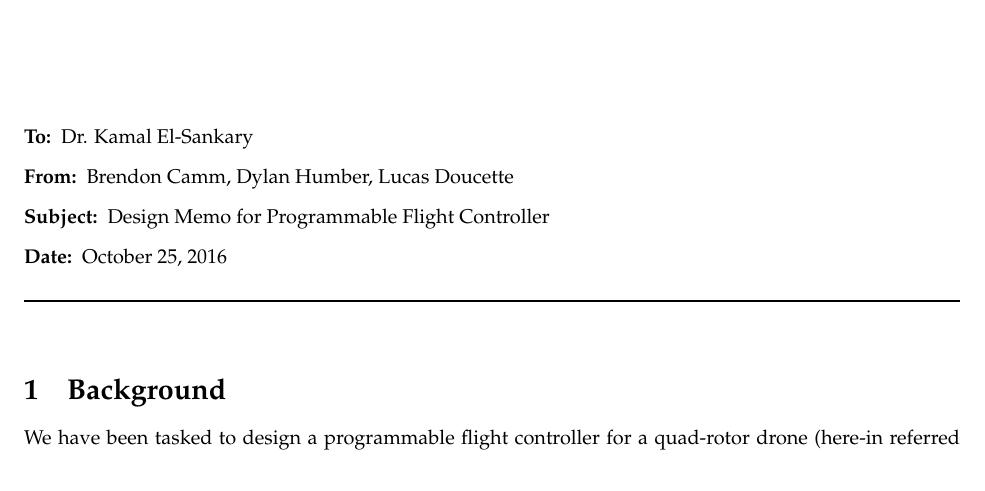
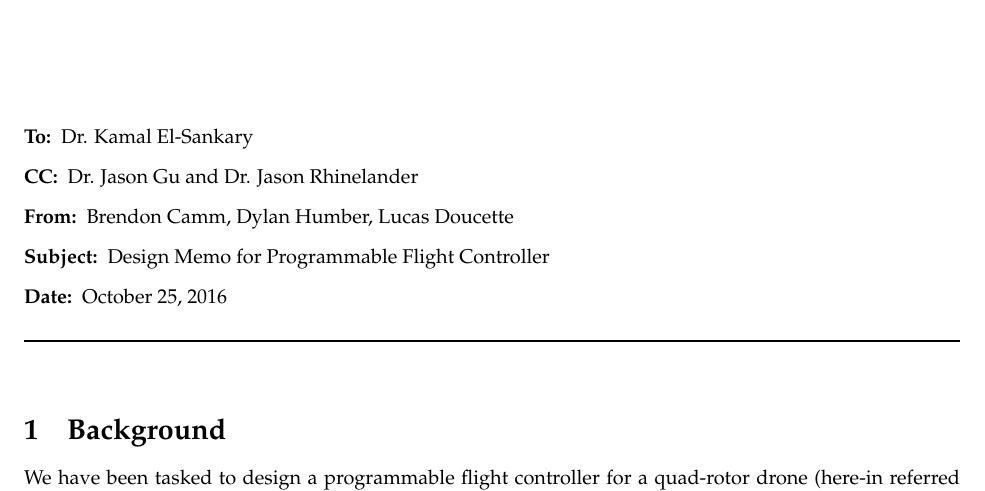
Before and after one commit to Brendoncamm/SYP, a LaTeX document (Documents/Memo/Design_Memo.tex, which reads Documents/Memo/localtexmf/tex/latex/texMemo/texMemo.cls): part of page 1 of 3, cut so that both start at the same text. Compiled offline with pdfLaTeX.

Commit message:
Updated document class to have carbon copy field and added carbon copy to document.

```diff
--- a/Documents/Memo/Design_Memo.tex
+++ b/Documents/Memo/Design_Memo.tex
@@ -2,6 +2,7 @@
 \usepackage{graphicx}
 
 \memoto{Dr. Kamal El-Sankary}
+\memocc{Dr. Jason Gu and Dr. Jason Rhinelander}
 \memofrom{Brendon Camm, Dylan Humber, Lucas Doucette}
 \memosubject{Design Memo for Programmable Flight Controller}
 \memodate{\today}
--- a/Documents/Memo/localtexmf/tex/latex/texMemo/texMemo.cls
+++ b/Documents/Memo/localtexmf/tex/latex/texMemo/texMemo.cls
@@ -19,6 +19,9 @@
 
 \def\@memoto{\relax}
 \newcommand{\memoto}[1]{\gdef\@memoto{#1}}
+
+\def\@memocc{\relax}
+\newcommand{\memocc}[1]{\gdef\@memocc{#1}}
 
 \def\@memofrom{\relax}
 \newcommand{\memofrom}[1]{\gdef\@memofrom{#1}}
@@ -63,6 +66,7 @@
 	% To, From, Subject Block
 	\begin{description}
 		\ifthenelse{\equal{\@memoto}{\relax}}{}{\item [{To:}] \@memoto}
+		\ifthenelse{\equal{\@memocc}{\relax}}{}{\item [{CC:}] \@memocc}
 		\ifthenelse{\equal{\@memofrom}{\relax}}{}{\item [{From:}] \@memofrom}
 		\ifthenelse{\equal{\@memosubject}{\relax}}{}{\item [{Subject:}] \@memosubject}
 		\ifthenelse{\equal{\@memodate}{\relax}}{}{\item [{Date:}] \@memodate}
```
